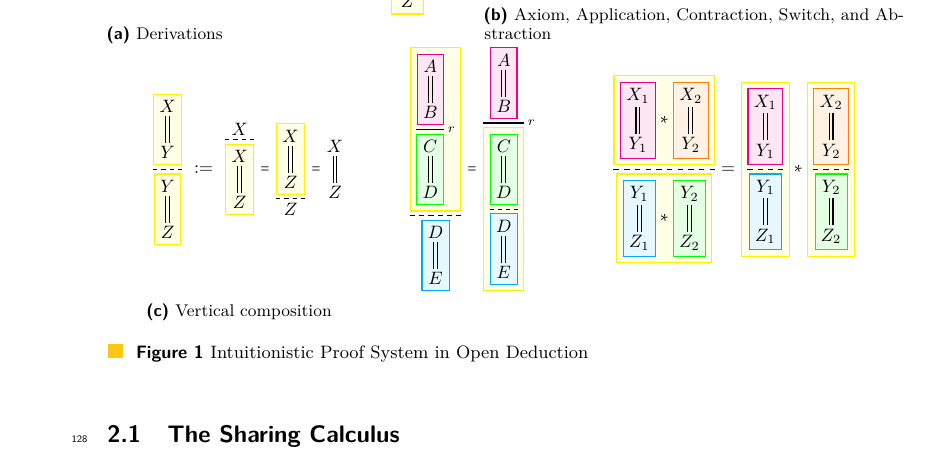
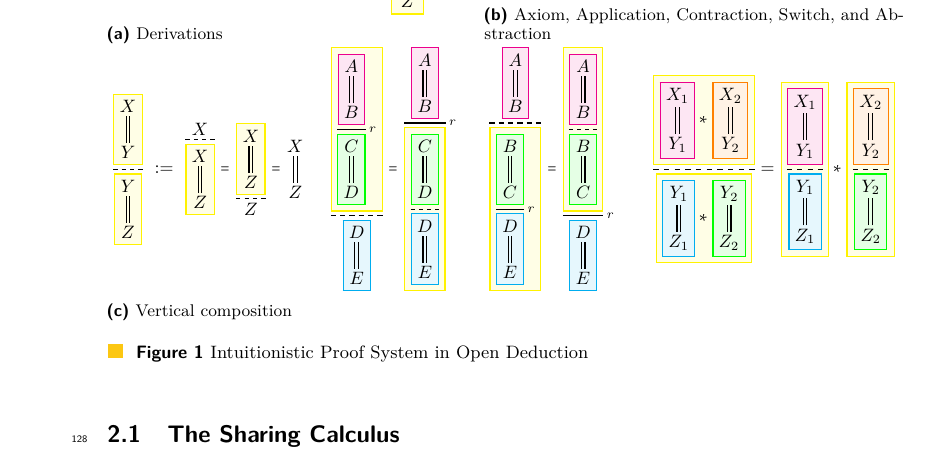
Before and after one commit to willemheijltjes/SALC, a LaTeX paper (1 - CSL 2020 - Submission/SALC.tex): part of page 4 of 42, cut so that both start at the same text. Compiled offline with pdfLaTeX.

Commit message:
fix composition mistake

```diff
--- a/1 - CSL 2020 - Submission/SALC.tex
+++ b/1 - CSL 2020 - Submission/SALC.tex
@@ -584,12 +584,16 @@ Here we describe a system for intuitionistic logic in open deduction. This syste
 	\label{fig:abstraction}
 	\end{subfigure}
 	\\
-	\begin{subfigure}[b]{0.9\textwidth}
+	\begin{subfigure}[b]{\textwidth}
 \scalebox{0.9}{
 \drv{\drv[yellow]{X ; | ; Y} ; . ; \drv[yellow]{Y ; | ; Z}} ~{:}{=}~ \drv{X ; . ; \drv[yellow]{X ; | ; Z}} $=$ \drv{\drv[yellow]{X ; | ; Z} ; . ; Z} $=$ \drv{X ; | ; Z}}
 \hfill
  \scalebox{0.9}{\drv{\drv[yellow]{\drv[magenta]{A ; | ; B} ; -[r] ; \drv[green]{C ; | ; D}} ; . ; \drv[cyan]{D ; | ; E}} $=$ \drv{ \drv[magenta]{A ; | ; B} ; -[r] ; \drv[yellow]{ \drv[green]{C ; | ; D} ; . ; \drv[cyan]{D ; | ; E}}}
-} \hfill
+}
+\hfill
+ \scalebox{0.9}{\drv{ \drv[magenta]{A ; | ; B} ; . ; \drv[yellow]{ \drv[green]{B ; | ; C} ; -[r] ; \drv[cyan]{D ; | ; E}}} $=$ \drv{\drv[yellow]{\drv[magenta]{A ; | ; B} ; . ; \drv[green]{B ; | ; C}} ; -[r] ; \drv[cyan]{D ; | ; E}}
+}
+ \hfill
 \scalebox{0.9}{
 \drv{ \drv[yellow]{\drv[magenta]{X_{1} ; | ; Y_{1}} * \drv[orange]{X_{2} ; | ; Y_{2}}} ; . ; \drv[yellow]{\drv[cyan]{Y_{1} ; | ; Z_{1}} * \drv[green]{Y_{2} ; | ; Z_{2}}}}
 =
```
